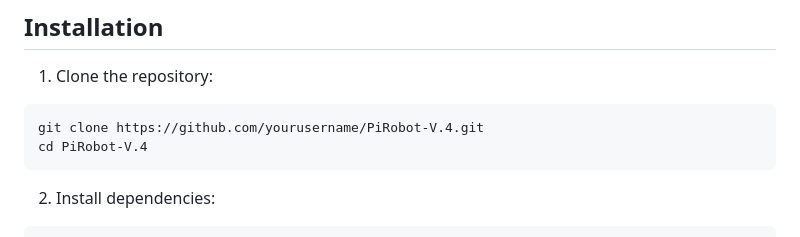
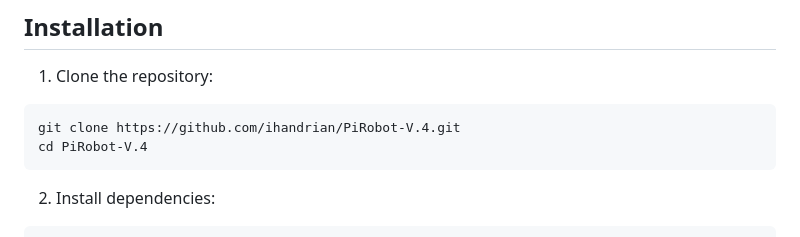
Before and after one commit to ihandrian/PiRobot-V.4, a Markdown page: README.md, the part around the change. Rendered like a GitHub page.

````diff
--- a/README.md
+++ b/README.md
@@ -53,7 +53,7 @@ PiRobot-V.4/
 
 1. Clone the repository:
 ```bash
-git clone https://github.com/yourusername/PiRobot-V.4.git
+git clone https://github.com/ihandrian/PiRobot-V.4.git
 cd PiRobot-V.4
 ```
 
````
